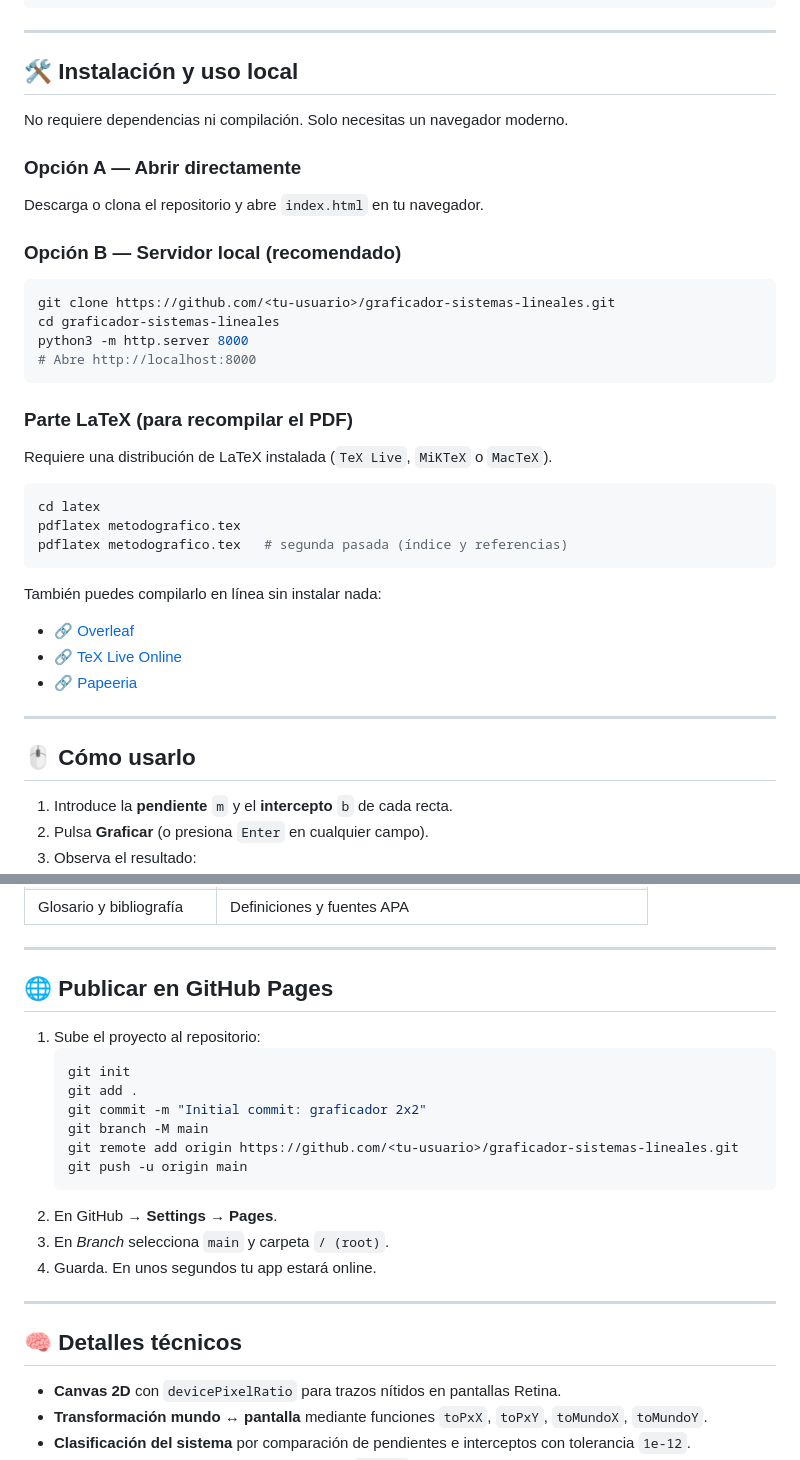
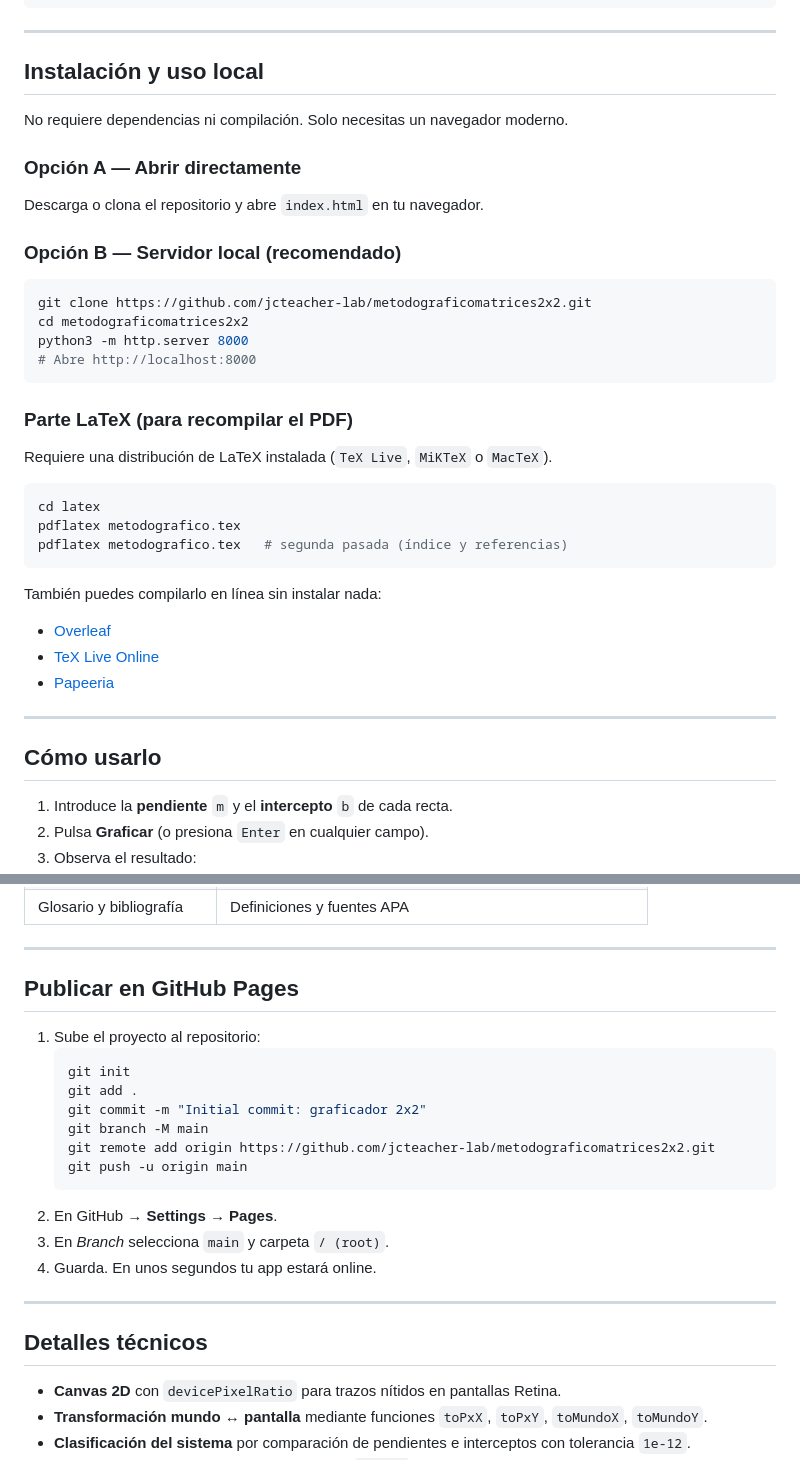
Before and after one commit to jcteacher-lab/metodograficomatrices2x2, a Markdown page: README.md, 2 parts joined by grey strips. Rendered like a GitHub page.

````diff
--- a/README.md
+++ b/README.md
@@ -74,7 +74,7 @@ graficador-sistemas-lineales/
 
 ---
 
-## 🛠️ Instalación y uso local
+## Instalación y uso local
 
 No requiere dependencias ni compilación. Solo necesitas un navegador moderno.
 
@@ -83,8 +83,8 @@ Descarga o clona el repositorio y abre `index.html` en tu navegador.
 
 ### Opción B — Servidor local (recomendado)
 ```bash
-git clone https://github.com/<tu-usuario>/graficador-sistemas-lineales.git
-cd graficador-sistemas-lineales
+git clone https://github.com/jcteacher-lab/metodograficomatrices2x2.git
+cd metodograficomatrices2x2
 python3 -m http.server 8000
 # Abre http://localhost:8000
 ```
@@ -100,13 +100,13 @@ pdflatex metodografico.tex   # segunda pasada (índice y referencias)
 ```
 
 También puedes compilarlo en línea sin instalar nada:
-- 🔗 [Overleaf](https://www.overleaf.com)
-- 🔗 [TeX Live Online](https://texlive.net/)
-- 🔗 [Papeeria](https://papeeria.com/)
+-  [Overleaf](https://www.overleaf.com)
+-  [TeX Live Online](https://texlive.net/)
+-  [Papeeria](https://papeeria.com/)
 
 ---
 
-## 🖱️ Cómo usarlo
+##  Cómo usarlo
 
 1. Introduce la **pendiente** `m` y el **intercepto** `b` de cada recta.
 2. Pulsa **Graficar** (o presiona `Enter` en cualquier campo).
@@ -151,7 +151,7 @@ La guía `latex/metodografico.pdf` está pensada para:
 
 ---
 
-## 🌐 Publicar en GitHub Pages
+##  Publicar en GitHub Pages
 
 1. Sube el proyecto al repositorio:
    ```bash
@@ -159,7 +159,7 @@ La guía `latex/metodografico.pdf` está pensada para:
    git add .
    git commit -m "Initial commit: graficador 2x2"
    git branch -M main
-   git remote add origin https://github.com/<tu-usuario>/graficador-sistemas-lineales.git
+   git remote add origin https://github.com/jcteacher-lab/metodograficomatrices2x2.git
    git push -u origin main
    ```
 2. En GitHub → **Settings → Pages**.
@@ -168,7 +168,7 @@ La guía `latex/metodografico.pdf` está pensada para:
 
 ---
 
-## 🧠 Detalles técnicos
+## Detalles técnicos
 
 - **Canvas 2D** con `devicePixelRatio` para trazos nítidos en pantallas Retina.
 - **Transformación mundo ↔ pantalla** mediante funciones `toPxX`, `toPxY`, `toMundoX`, `toMundoY`.
````
Also changed, not shown: other parts of README.md (+32 -32 lines).
